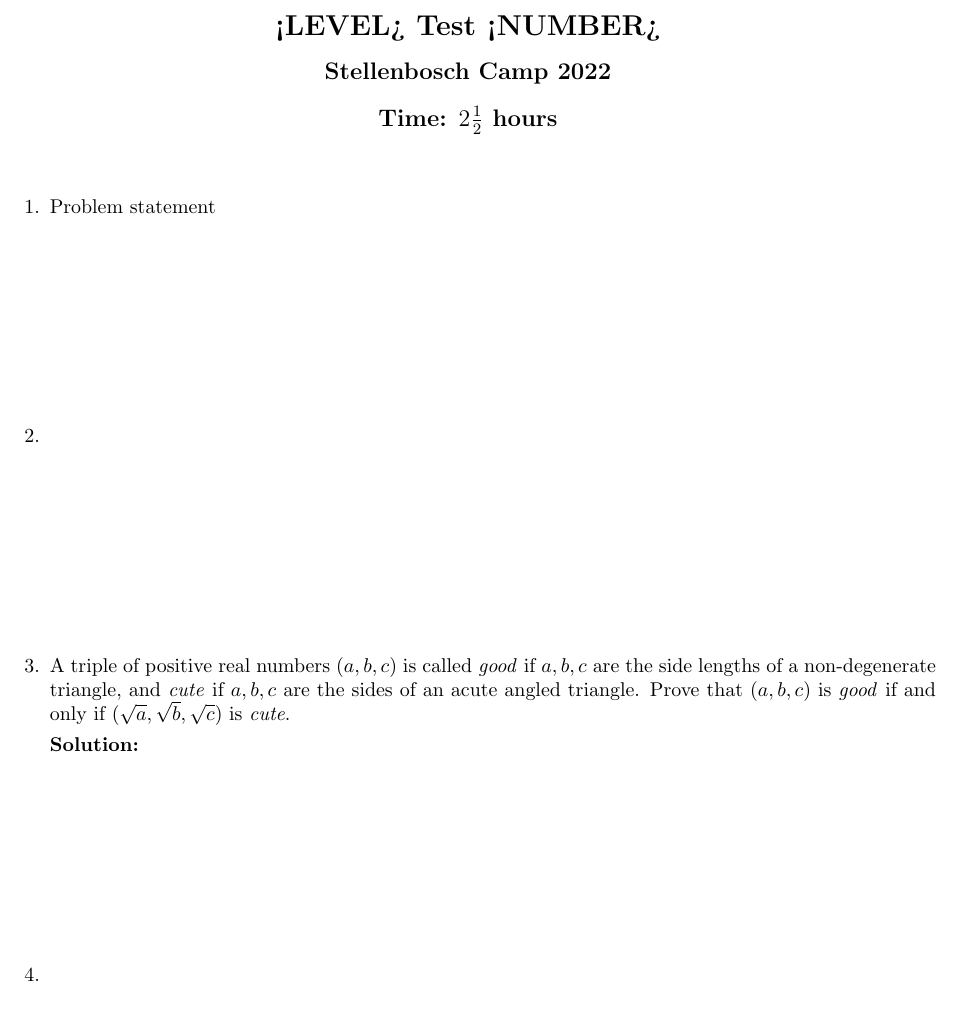
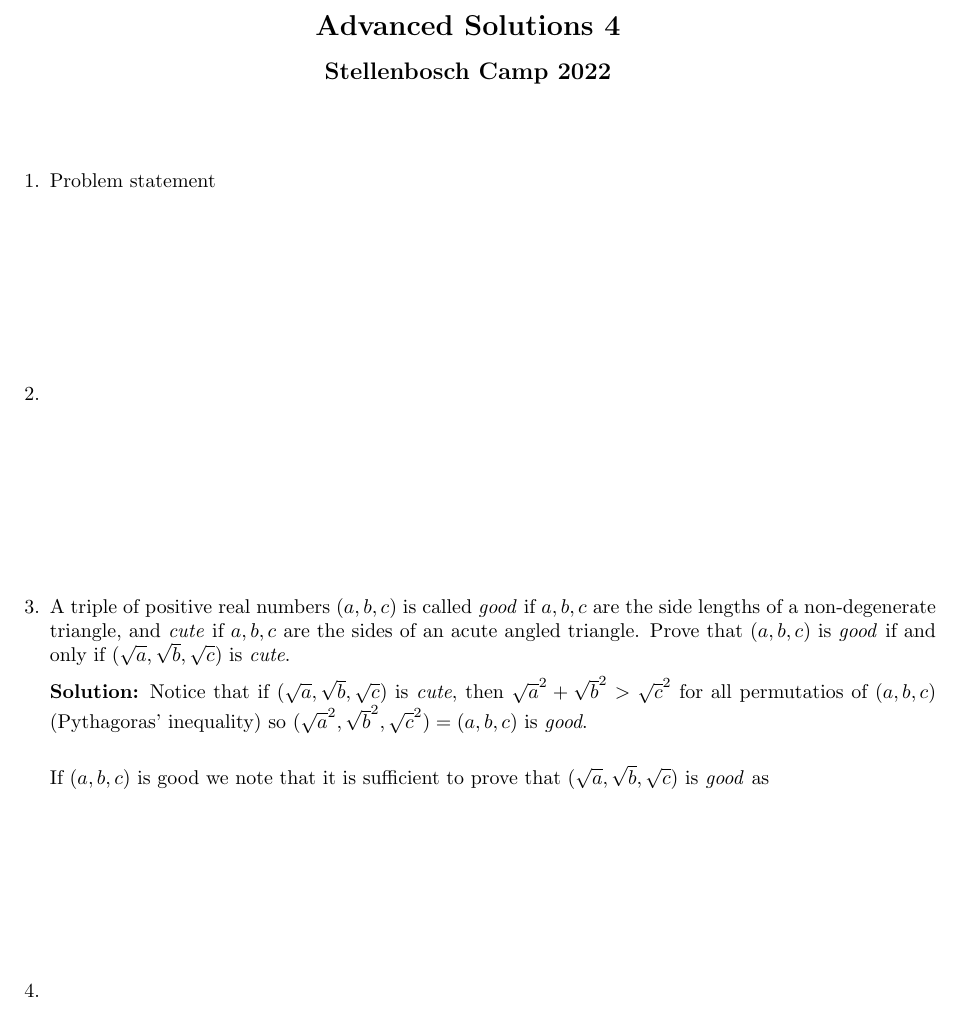
Before and after one commit to dlnnlsn/the_year_that_is_statistically_likely_to_be_better_than_the_previous_2_years_22-23, a LaTeX document (stellenbosch/solutions/advanced_solutions_4.tex): part of the page, cut at the place of the change. Compiled offline with pdfLaTeX.

Commit message:
Updated adv solutions 4
Updated adv solutions 4 q3

```diff
--- a/stellenbosch/solutions/advanced_solutions_4.tex
+++ b/stellenbosch/solutions/advanced_solutions_4.tex
@@ -11,13 +11,12 @@
 \thispagestyle{empty}
 
 \begin{center}
-  \textbf{\Large <LEVEL> Test <NUMBER>}
+  \textbf{\Large Advanced Solutions 4}
   % LEVEL is Senior, Intermediate or Beginner
   % NUMBER is the test number: 1, 2, etc.
   \\ \vspace{1em}
   \textbf{\large Stellenbosch Camp 2022}
   \\ \vspace{1em}
-  \textbf{\large Time: $2\frac{1}{2}$ hours}
 \end{center}
 
 \bigskip
@@ -34,7 +33,9 @@ Problem statement
 \item % Andrew McGregor, 2022.
 A triple of positive real numbers $(a,b,c)$ is called \textit{good} if $a,b,c$ are the side lengths of a non-degenerate triangle, and \textit{cute} if $a,b,c$ are the sides of an acute angled triangle. Prove that $(a,b,c)$ is \textit{good} if and only if $(\sqrt{a},\sqrt{b},\sqrt{c})$ is \textit{cute}.
 
-\textbf{Solution:}
+\textbf{Solution:} Notice that if $(\sqrt{a},\sqrt{b},\sqrt{c})$ is \textit{cute}, then $\sqrt{a}^2 + \sqrt{b}^2 > \sqrt{c}^2$ for all permutatios of $(a,b,c)$ (Pythagoras' inequality) so $(\sqrt{a}^2,\sqrt{b}^2,\sqrt{c}^2)=(a,b,c)$ is \textit{good}.\\
+
+If $(a,b,c)$ is good we note that it is sufficient to prove that $(\sqrt{a},\sqrt{b},\sqrt{c})$ is \textit{good} as
 
 
 \item %
```
